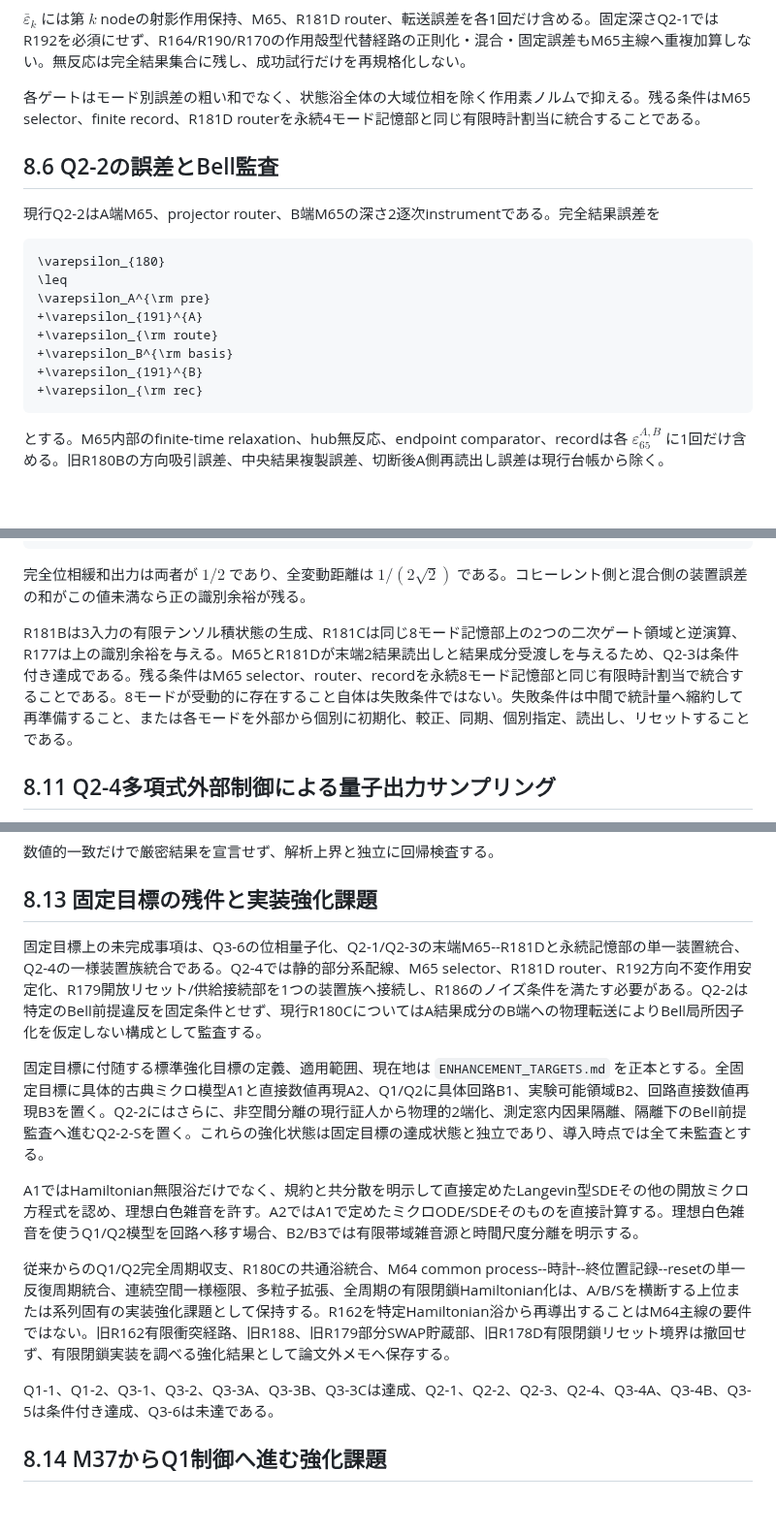
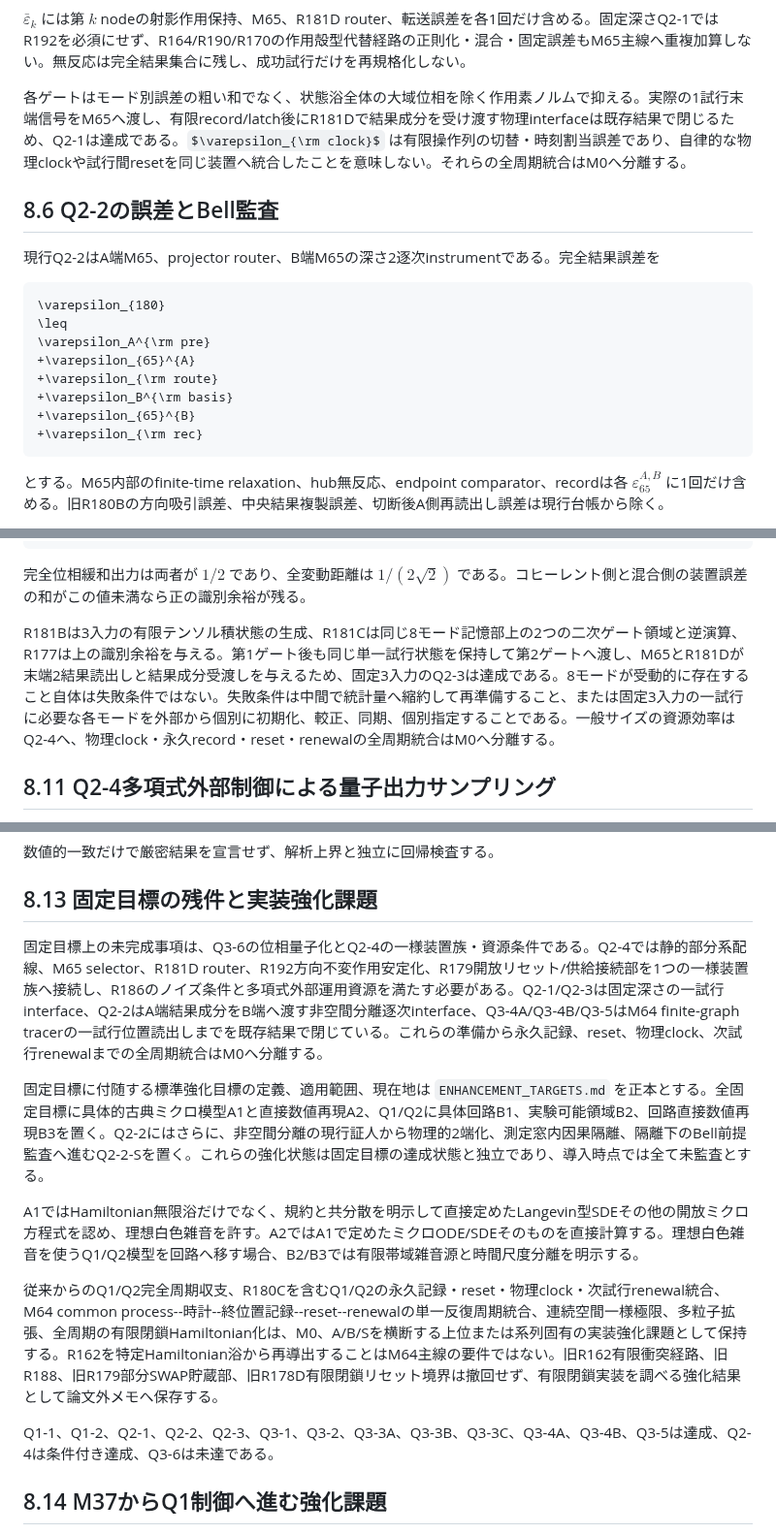
Before and after one commit to nimomono/quantum-wakaran-neko, a Markdown page: sections/08_errors_resources_open_targets.md, 3 parts joined by grey strips. Shown at 97% size. Rendered like a GitHub page; some formulas as TeX source; blank space fills up the shorter version.

Commit message:
draft-121: align error ledger with fixed-goal reclassification

````diff
--- a/sections/08_errors_resources_open_targets.md
+++ b/sections/08_errors_resources_open_targets.md
@@ -172,7 +172,7 @@ M54ではテンソル積状態の生成、同じ永続記憶部の保持、時
 
 $\bar\varepsilon_k$ には第 $k$ nodeの射影作用保持、M65、R181D router、転送誤差を各1回だけ含める。固定深さQ2-1ではR192を必須にせず、R164/R190/R170の作用殻型代替経路の正則化・混合・固定誤差もM65主線へ重複加算しない。無反応は完全結果集合に残し、成功試行だけを再規格化しない。
 
-各ゲートはモード別誤差の粗い和でなく、状態浴全体の大域位相を除く作用素ノルムで抑える。残る条件はM65 selector、finite record、R181D routerを永続4モード記憶部と同じ有限時計割当に統合することである。
+各ゲートはモード別誤差の粗い和でなく、状態浴全体の大域位相を除く作用素ノルムで抑える。実際の1試行末端信号をM65へ渡し、有限record/latch後にR181Dで結果成分を受け渡す物理interfaceは既存結果で閉じるため、Q2-1は達成である。$\varepsilon_{\rm clock}$ は有限操作列の切替・時刻割当誤差であり、自律的な物理clockや試行間resetを同じ装置へ統合したことを意味しない。それらの全周期統合はM0へ分離する。
 
 ## 8.6 Q2-2の誤差とBell監査
 
@@ -182,10 +182,10 @@ $\bar\varepsilon_k$ には第 $k$ nodeの射影作用保持、M65、R181D router
 \varepsilon_{180}
 \leq
 \varepsilon_A^{\rm pre}
-+\varepsilon_{191}^{A}
++\varepsilon_{65}^{A}
 +\varepsilon_{\rm route}
 +\varepsilon_B^{\rm basis}
-+\varepsilon_{191}^{B}
++\varepsilon_{65}^{B}
 +\varepsilon_{\rm rec}
 ```
 
@@ -410,7 +410,7 @@ P(100)=\sin^2\frac{\pi}{8},
 
 完全位相緩和出力は両者が $1/2$ であり、全変動距離は $1/(2\sqrt2)$ である。コヒーレント側と混合側の装置誤差の和がこの値未満なら正の識別余裕が残る。
 
-R181Bは3入力の有限テンソル積状態の生成、R181Cは同じ8モード記憶部上の2つの二次ゲート領域と逆演算、R177は上の識別余裕を与える。M65とR181Dが末端2結果読出しと結果成分受渡しを与えるため、Q2-3は条件付き達成である。残る条件はM65 selector、router、recordを永続8モード記憶部と同じ有限時計割当で統合することである。8モードが受動的に存在すること自体は失敗条件ではない。失敗条件は中間で統計量へ縮約して再準備すること、または各モードを外部から個別に初期化、較正、同期、個別指定、読出し、リセットすることである。
+R181Bは3入力の有限テンソル積状態の生成、R181Cは同じ8モード記憶部上の2つの二次ゲート領域と逆演算、R177は上の識別余裕を与える。第1ゲート後も同じ単一試行状態を保持して第2ゲートへ渡し、M65とR181Dが末端2結果読出しと結果成分受渡しを与えるため、固定3入力のQ2-3は達成である。8モードが受動的に存在すること自体は失敗条件ではない。失敗条件は中間で統計量へ縮約して再準備すること、または固定3入力の一試行に必要な各モードを外部から個別に初期化、較正、同期、個別指定することである。一般サイズの資源効率はQ2-4へ、物理clock・永久record・reset・renewalの全周期統合はM0へ分離する。
 
 ## 8.11 Q2-4多項式外部制御による量子出力サンプリング
 
@@ -452,15 +452,15 @@ Q2-4は条件付き達成を維持する。残る条件は、静的部分系配
 
 ## 8.13 固定目標の残件と実装強化課題
 
-固定目標上の未完成事項は、Q3-6の位相量子化、Q2-1/Q2-3の末端M65--R181Dと永続記憶部の単一装置統合、Q2-4の一様装置族統合である。Q2-4では静的部分系配線、M65 selector、R181D router、R192方向不変作用安定化、R179開放リセット/供給接続部を1つの装置族へ接続し、R186のノイズ条件を満たす必要がある。Q2-2は特定のBell前提違反を固定条件とせず、現行R180CについてはA結果成分のB端への物理転送によりBell局所因子化を仮定しない構成として監査する。
+固定目標上の未完成事項は、Q3-6の位相量子化とQ2-4の一様装置族・資源条件である。Q2-4では静的部分系配線、M65 selector、R181D router、R192方向不変作用安定化、R179開放リセット/供給接続部を1つの一様装置族へ接続し、R186のノイズ条件と多項式外部運用資源を満たす必要がある。Q2-1/Q2-3は固定深さの一試行interface、Q2-2はA端結果成分をB端へ渡す非空間分離逐次interface、Q3-4A/Q3-4B/Q3-5はM64 finite-graph tracerの一試行位置読出しまでを既存結果で閉じている。これらの準備から永久記録、reset、物理clock、次試行renewalまでの全周期統合はM0へ分離する。
 
 固定目標に付随する標準強化目標の定義、適用範囲、現在地は `ENHANCEMENT_TARGETS.md` を正本とする。全固定目標に具体的古典ミクロ模型A1と直接数値再現A2、Q1/Q2に具体回路B1、実験可能領域B2、回路直接数値再現B3を置く。Q2-2にはさらに、非空間分離の現行証人から物理的2端化、測定窓内因果隔離、隔離下のBell前提監査へ進むQ2-2-Sを置く。これらの強化状態は固定目標の達成状態と独立であり、導入時点では全て未監査とする。
 
 A1ではHamiltonian無限浴だけでなく、規約と共分散を明示して直接定めたLangevin型SDEその他の開放ミクロ方程式を認め、理想白色雑音を許す。A2ではA1で定めたミクロODE/SDEそのものを直接計算する。理想白色雑音を使うQ1/Q2模型を回路へ移す場合、B2/B3では有限帯域雑音源と時間尺度分離を明示する。
 
-従来からのQ1/Q2完全周期収支、R180Cの共通浴統合、M64 common process--時計--終位置記録--resetの単一反復周期統合、連続空間一様極限、多粒子拡張、全周期の有限閉鎖Hamiltonian化は、A/B/Sを横断する上位または系列固有の実装強化課題として保持する。R162を特定Hamiltonian浴から再導出することはM64主線の要件ではない。旧R162有限衝突経路、旧R188、旧R179部分SWAP貯蔵部、旧R178D有限閉鎖リセット境界は撤回せず、有限閉鎖実装を調べる強化結果として論文外メモへ保存する。
+従来からのQ1/Q2完全周期収支、R180Cを含むQ1/Q2の永久記録・reset・物理clock・次試行renewal統合、M64 common process--時計--終位置記録--reset--renewalの単一反復周期統合、連続空間一様極限、多粒子拡張、全周期の有限閉鎖Hamiltonian化は、M0、A/B/Sを横断する上位または系列固有の実装強化課題として保持する。R162を特定Hamiltonian浴から再導出することはM64主線の要件ではない。旧R162有限衝突経路、旧R188、旧R179部分SWAP貯蔵部、旧R178D有限閉鎖リセット境界は撤回せず、有限閉鎖実装を調べる強化結果として論文外メモへ保存する。
 
-Q1-1、Q1-2、Q3-1、Q3-2、Q3-3A、Q3-3B、Q3-3Cは達成、Q2-1、Q2-2、Q2-3、Q2-4、Q3-4A、Q3-4B、Q3-5は条件付き達成、Q3-6は未達である。
+Q1-1、Q1-2、Q2-1、Q2-2、Q2-3、Q3-1、Q3-2、Q3-3A、Q3-3B、Q3-3C、Q3-4A、Q3-4B、Q3-5は達成、Q2-4は条件付き達成、Q3-6は未達である。
 
 ## 8.14 M37からQ1制御へ進む強化課題
 
````
Also changed, not shown: other parts of sections/08_errors_resources_open_targets.md (+1 -1 lines).
